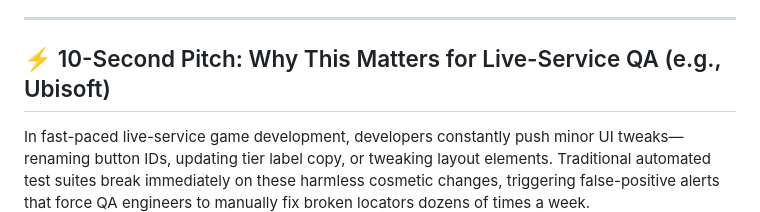
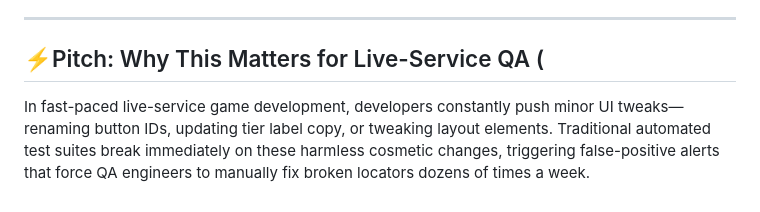
Before and after one commit to alphaoct26/Sentinel-Self-Healing-AI-Test-Automation-Agent-for-Live-Ops-QC-Workflows, a Markdown page: README.md, the part around the change. GitHub-like rendering.

```diff
--- a/README.md
+++ b/README.md
@@ -4,7 +4,7 @@
 
 ---
 
-## ⚡ 10-Second Pitch: Why This Matters for Live-Service QA (e.g., Ubisoft)
+## ⚡Pitch: Why This Matters for Live-Service QA (
 
 In fast-paced live-service game development, developers constantly push minor UI tweaks—renaming button IDs, updating tier label copy, or tweaking layout elements. Traditional automated test suites break immediately on these harmless cosmetic changes, triggering false-positive alerts that force QA engineers to manually fix broken locators dozens of times a week.
 
```
